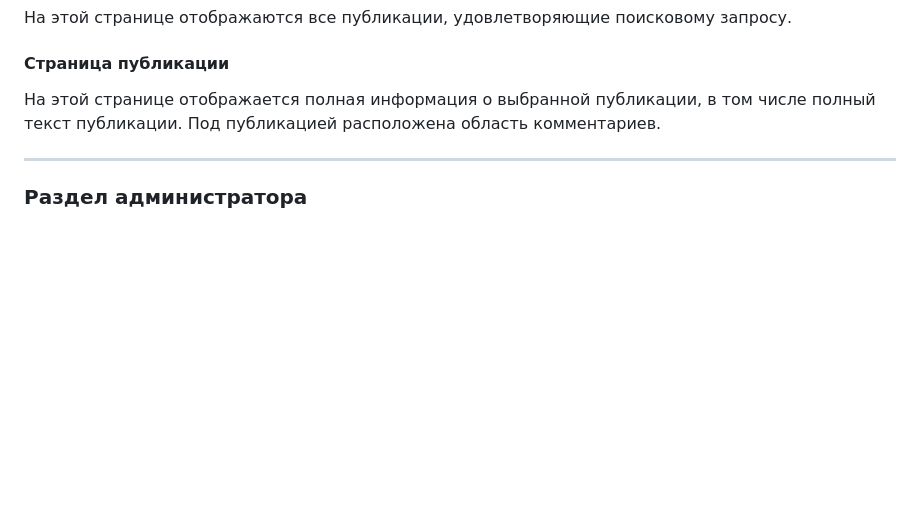
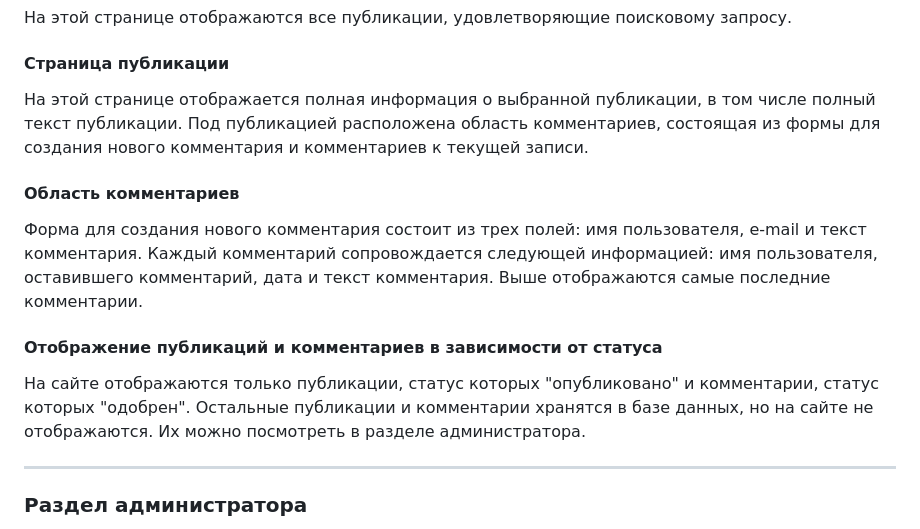
Before and after one commit to trolleyfun/BlogWebSite, a Markdown page: README.md, the part around one of its changes. Drawn GitHub-style; blank space fills up the shorter version.

```diff
--- a/README.md
+++ b/README.md
@@ -40,7 +48,11 @@ ____
 #### Страница поиска
 На этой странице отображаются все публикации, удовлетворяющие поисковому запросу.
 #### Страница публикации
-На этой странице отображается полная информация о выбранной публикации, в том числе полный текст публикации. Под публикацией расположена область комментариев.
+На этой странице отображается полная информация о выбранной публикации, в том числе полный текст публикации. Под публикацией расположена область комментариев, состоящая из формы для создания нового комментария и комментариев к текущей записи.
+#### Область комментариев
+Форма для создания нового комментария состоит из трех полей: имя пользователя, e-mail и текст комментария. Каждый комментарий сопровождается следующей информацией: имя пользователя, оставившего комментарий, дата и текст комментария. Выше отображаются самые последние комментарии.
+#### Отображение публикаций и комментариев в зависимости от статуса
+На сайте отображаются только публикации, статус которых "опубликовано" и комментарии, статус которых "одобрен". Остальные публикации и комментарии хранятся в базе данных, но на сайте не отображаются. Их можно посмотреть в разделе администратора.
 ____
 ### Раздел администратора
 Чтобы перейти в раздел администратора, нажмите ссылку "Управление" на верхнем меню. Главная страница раздела администратора состоит из верхнего и бокового меню и блока вывода информации.
```
Also changed, not shown: other parts of README.md (+18 -7 lines).
